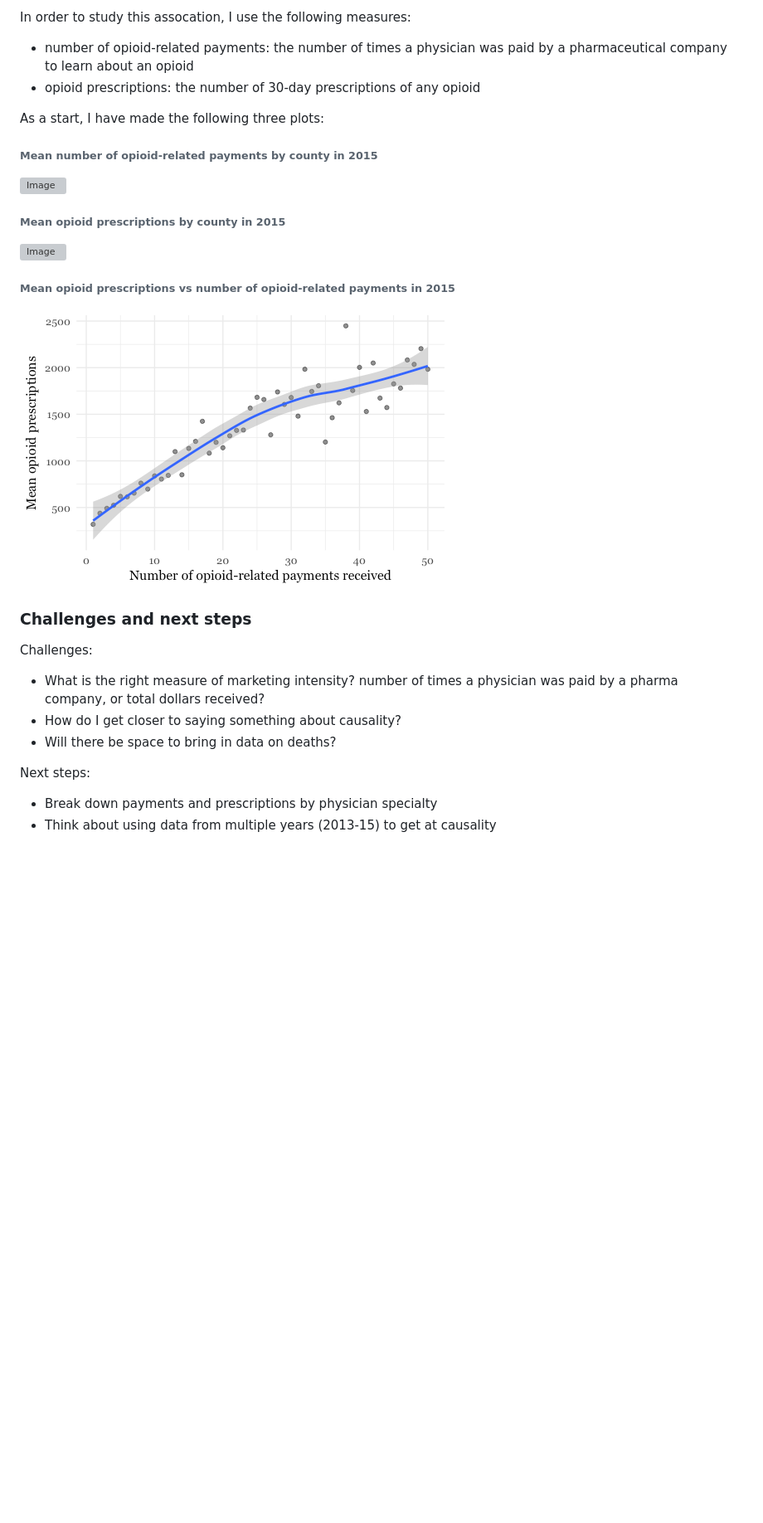
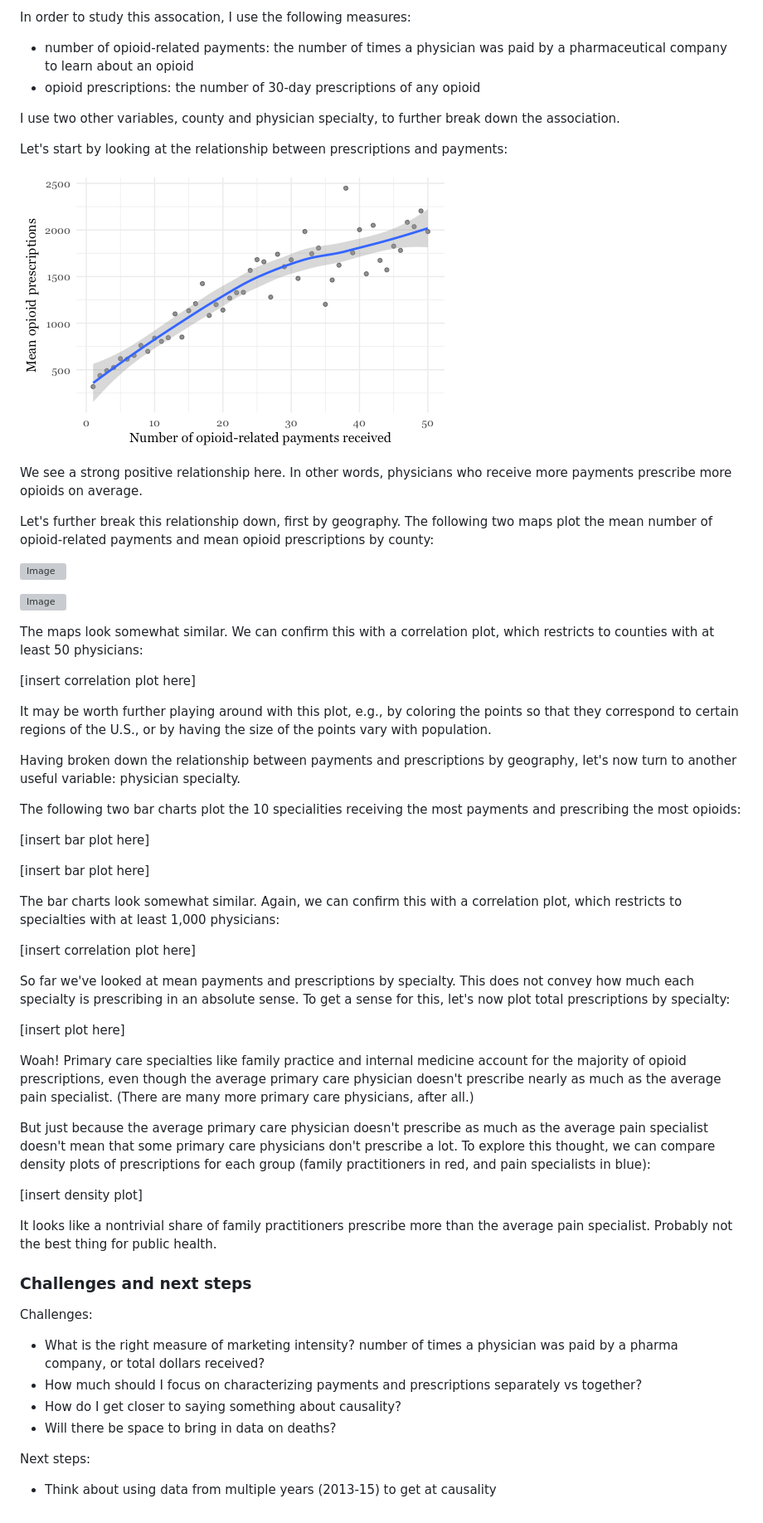
Before and after one commit to kdanesh/dataviz-project, a Markdown page: README.md, the part around the change. Shown: that part at 83% size. Drawn GitHub-style; blank space fills up the shorter version; grey boxes are pictures that could not be loaded.

Commit message:
add new plots by geo and specialty

```diff
--- a/README.md
+++ b/README.md
@@ -6,27 +6,57 @@ In order to study this assocation, I use the following measures:
 - number of opioid-related payments: the number of times a physician was paid by a pharmaceutical company to learn about an opioid
 - opioid prescriptions: the number of 30-day prescriptions of any opioid
 
-As a start, I have made the following three plots:
+I use two other variables, county and physician specialty, to further break down the association.
 
-###### Mean number of opioid-related payments by county in 2015
+Let's start by looking at the relationship between prescriptions and payments:
+
+![Image](https://raw.githubusercontent.com/kdanesh/dataviz-project/master/plots/meetings_30dayfill.png)
+
+We see a strong positive relationship here. In other words, physicians who receive more payments prescribe more opioids on average.
+
+Let's further break this relationship down, first by geography. The following two maps plot the mean number of opioid-related payments and mean opioid prescriptions by county:
 
 ![Image](https://raw.githubusercontent.com/kdanesh/dataviz-project/master/plots/map_meetings.png)
 
-###### Mean opioid prescriptions by county in 2015
-
 ![Image](https://raw.githubusercontent.com/kdanesh/dataviz-project/master/plots/map_30dayfill.png)
 
-###### Mean opioid prescriptions vs number of opioid-related payments in 2015
+The maps look somewhat similar.  We can confirm this with a correlation plot, which restricts to counties with at least 50 physicians:
 
-![Image](https://raw.githubusercontent.com/kdanesh/dataviz-project/master/plots/meetings_30dayfill.png)
+[insert correlation plot here]
+
+It may be worth further playing around with this plot, e.g., by coloring the points so that they correspond to certain regions of the U.S., or by having the size of the points vary with population.
+
+Having broken down the relationship between payments and prescriptions by geography, let's now turn to another useful variable: physician specialty.
+
+The following two bar charts plot the 10 specialities receiving the most payments and prescribing the most opioids:
+
+[insert bar plot here]
+
+[insert bar plot here]
+
+The bar charts look somewhat similar.  Again, we can confirm this with a correlation plot, which restricts to specialties with at least 1,000 physicians:
+
+[insert correlation plot here]
+
+So far we've looked at mean payments and prescriptions by specialty.  This does not convey how much each specialty is prescribing in an absolute sense.  To get a sense for this, let's now plot total prescriptions by specialty:
+
+[insert plot here]
+
+Woah!  Primary care specialties like family practice and internal medicine account for the majority of opioid prescriptions, even though the average primary care physician doesn't prescribe nearly as much as the average pain specialist.  (There are many more primary care physicians, after all.)
+
+But just because the average primary care physician doesn't prescribe as much as the average pain specialist doesn't mean that some primary care physicians don't prescribe a lot.  To explore this thought, we can compare density plots of prescriptions for each group (family practitioners in red, and pain specialists in blue):
+
+[insert density plot]
+
+It looks like a nontrivial share of family practitioners prescribe more than the average pain specialist.  Probably not the best thing for public health.
 
 ### Challenges and next steps
 
 Challenges:
 - What is the right measure of marketing intensity? number of times a physician was paid by a pharma company, or total dollars received?
+- How much should I focus on characterizing payments and prescriptions separately vs together?
 - How do I get closer to saying something about causality?
 - Will there be space to bring in data on deaths?
 
 Next steps:
-- Break down payments and prescriptions by physician specialty
 - Think about using data from multiple years (2013-15) to get at causality
```
Also changed, not shown: plots/cty_scatterplot.png (added), plots/density_fam_vs_pain.png (added), plots/specialty_scatter.png (added), plots/specialty_top10pay.png (added), plots/specialty_top10pre.png (added), plots/specialty_top10pre_total.png (added).
